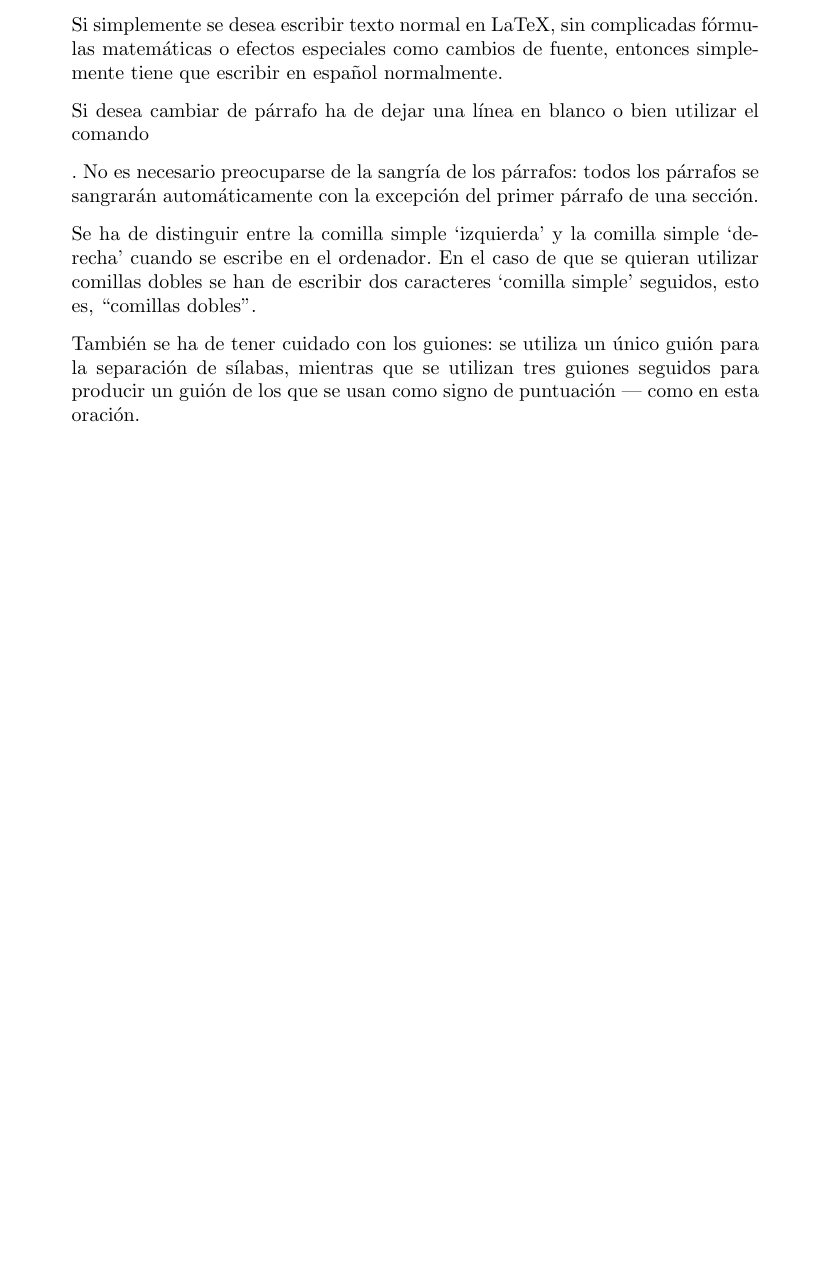
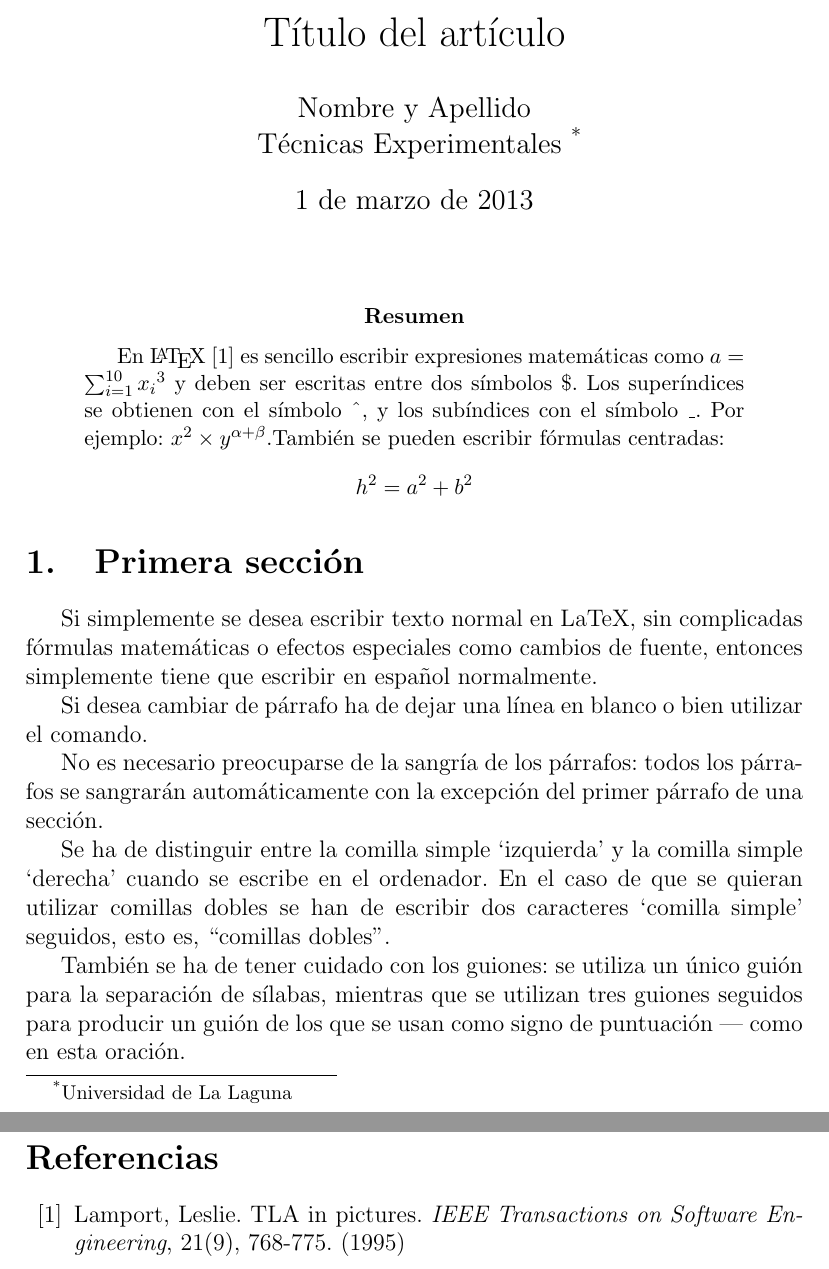
Before and after one commit to alu0100786217/prct03, a LaTeX paper (src/latex-src.tex): part of the page before the commit and two parts of pages 1 and 2 of 2 after it, the two joined at a grey line, cut at the place of the change, the shorter picture padded with empty space. Compiled offline with pdfLaTeX.

Commit message:
Estilo artículo (article)

```diff
--- a/src/latex-src.tex
+++ b/src/latex-src.tex
@@ -2,12 +2,29 @@
 \usepackage[utf8]{inputenc}
 \usepackage[spanish]{babel}
 \begin{document}
+\title{T\'itulo del art\'iculo}
+\author{Nombre y Apellido \\
+T\'ecnicas Experimentales~\footnote{Universidad de La Laguna}
+}
+\date{\today}
+\maketitle
+\begin{abstract}
+En \LaTeX{}~\cite{Lam:86} es sencillo escribir expresiones
+matem\'aticas como $a=\sum_{i=1}^{10} {x_i}^{3}$
+y deben ser escritas entre dos s\'imbolos \$.
+Los super\'indices se obtienen con el s\'imbolo \^{}, y
+los sub\'indices con el s\'imbolo \_.
+Por ejemplo: $x^2 \times y^{\alpha + \beta}$.Tambi\'en se pueden escribir f\'ormulas centradas:
+\[h^2=a^2 + b^2 \]
+\end{abstract}
+
+\section{Primera secci\'on}
 Si simplemente se desea escribir texto normal en LaTeX,
 sin complicadas f\'ormulas matem\'aticas o efectos especiales
 como cambios de fuente, entonces simplemente tiene que escribir
 en espa\~nol normalmente.\par
 Si desea cambiar de párrafo ha de dejar una línea en blanco o bien
-utilizar el comando \par.
+utilizar el comando. \par
 No es necesario preocuparse de la sangr\'ia de los párrafos:
 todos los p\'arrafos se sangrar\'an autom\'aticamente con la excepci\'on
 del primer p\'arrafo de una secci\'on.
@@ -22,4 +39,12 @@ Tambi\'en se ha de tener cuidado con los guiones: se utiliza un \'unico
 gui\'on para la separaci\'on de s\'ilabas, mientras que se utilizan
 tres guiones seguidos para producir un gui\'on de los que se usan
 como signo de puntuaci\'on --- como en esta oraci\'on.
+\begin{thebibliography}{00}
+\bibitem{Lam:86}
+Lamport, Leslie.
+TLA in pictures.
+\emph{IEEE Transactions on Software Engineering},
+21(9), 768-775.
+(1995)
+\end{thebibliography}
 \end{document}
```
Also changed, not shown: src/latex-src.tex (3 more changed lines), 4 other files.
